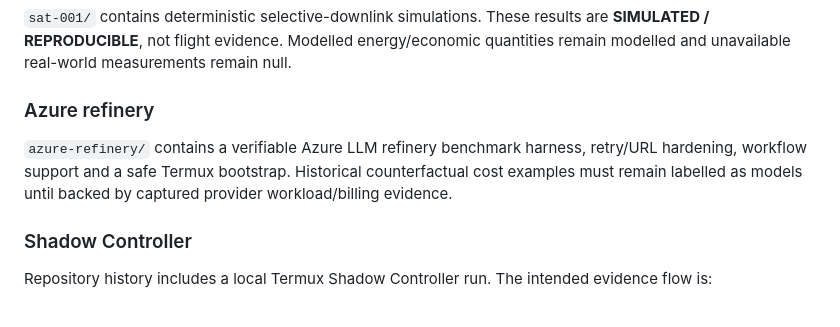
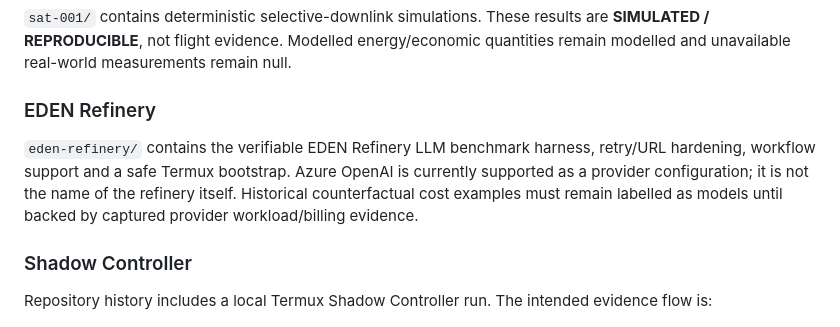
Before and after one commit to EdenOSarchitect/eden-os-evidence, a Markdown page: README.md, the part around the change. GitHub-like rendering.

Commit message:
Rename Azure refinery references to EDEN Refinery

```diff
--- a/README.md
+++ b/README.md
@@ -41,9 +41,9 @@ Claim strength must not exceed evidence strength. Hashes and Merkle commitments
 
 `sat-001/` contains deterministic selective-downlink simulations. These results are **SIMULATED / REPRODUCIBLE**, not flight evidence. Modelled energy/economic quantities remain modelled and unavailable real-world measurements remain null.
 
-### Azure refinery
+### EDEN Refinery
 
-`azure-refinery/` contains a verifiable Azure LLM refinery benchmark harness, retry/URL hardening, workflow support and a safe Termux bootstrap. Historical counterfactual cost examples must remain labelled as models until backed by captured provider workload/billing evidence.
+`eden-refinery/` contains the verifiable EDEN Refinery LLM benchmark harness, retry/URL hardening, workflow support and a safe Termux bootstrap. Azure OpenAI is currently supported as a provider configuration; it is not the name of the refinery itself. Historical counterfactual cost examples must remain labelled as models until backed by captured provider workload/billing evidence.
 
 ### Shadow Controller
 
```
